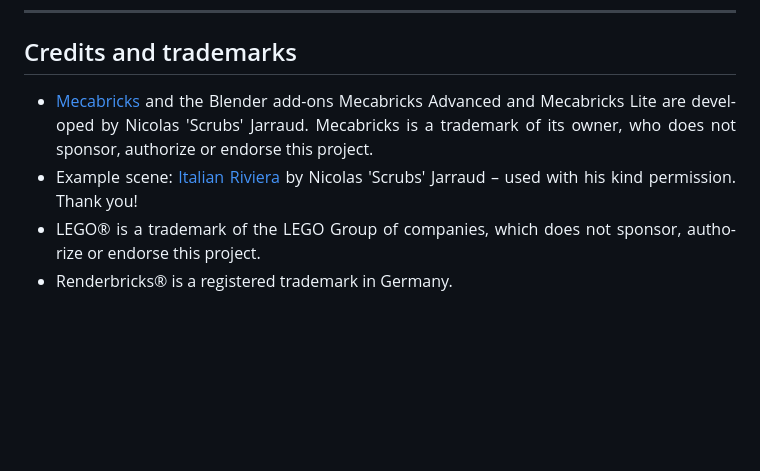
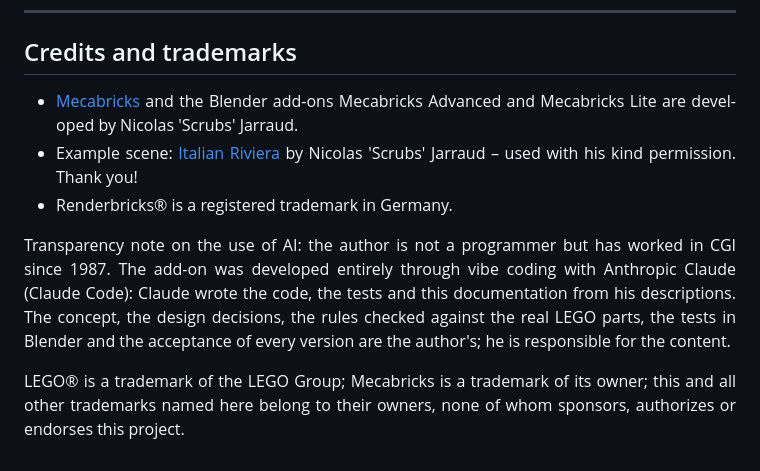
Before and after one commit to Renderbricks/Renderbricker, a Markdown page: docs/TUTORIAL.md, the part around the change. Drawn GitHub-style; blank space fills up the shorter version.

```diff
--- a/docs/TUTORIAL.md
+++ b/docs/TUTORIAL.md
@@ -351,12 +351,13 @@ Next: all set­tings in the [Ref­er­ence](REFERENCE.md); the rules and where e
 ## Credits and trademarks
 
 - [Mecabricks](https://www.mecabricks.com) and the Blender add-ons Mecabricks Advanced and
-  Mecabricks Lite are devel­oped by Nicolas 'Scrubs' Jarraud. Mecabricks is a trade­mark of its
-  owner, who does not sponsor, autho­rize or endorse this project.
+  Mecabricks Lite are devel­oped by Nicolas 'Scrubs' Jarraud.
 - Example scene: [Italian Riviera](https://www.mecabricks.com/en/models/qxv4E8VdadJ) by Nicolas
   'Scrubs' Jarraud – used with his kind permission. Thank you!
-- LEGO® is a trade­mark of the LEGO Group of com­pa­nies, which does not sponsor, autho­rize or endorse
-  this project.
 - Ren­der­bricks® is a reg­is­tered trade­mark in Germany.
 
+Trans­parency note on the use of AI: the author is not a pro­gram­mer but has worked in CGI since 1987. The add-on was devel­oped entirely through vibe coding with Anthropic Claude (Claude Code): Claude wrote the code, the tests and this doc­u­men­ta­tion from his descriptions. The concept, the design deci­sions, the rules checked against the real LEGO parts, the tests in Blender and the accep­tance of every version are the author's; he is respon­si­ble for the content.
+
+LEGO® is a trade­mark of the LEGO Group; Mecabricks is a trade­mark of its owner; this and all other trade­marks named here belong to their owners, none of whom spon­sors, autho­rizes or endorses this project.
+
 </div>
```
Also changed, not shown: README.md (+4 -4 lines).
